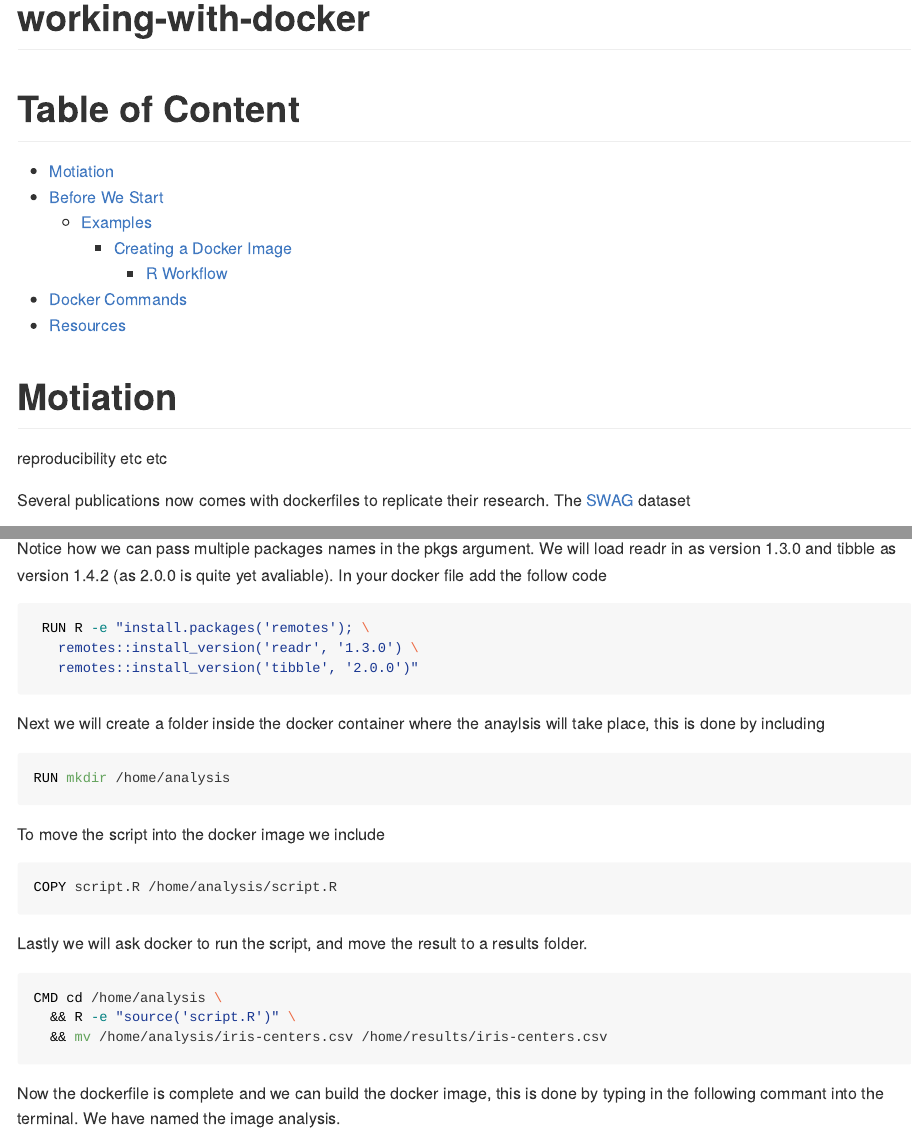
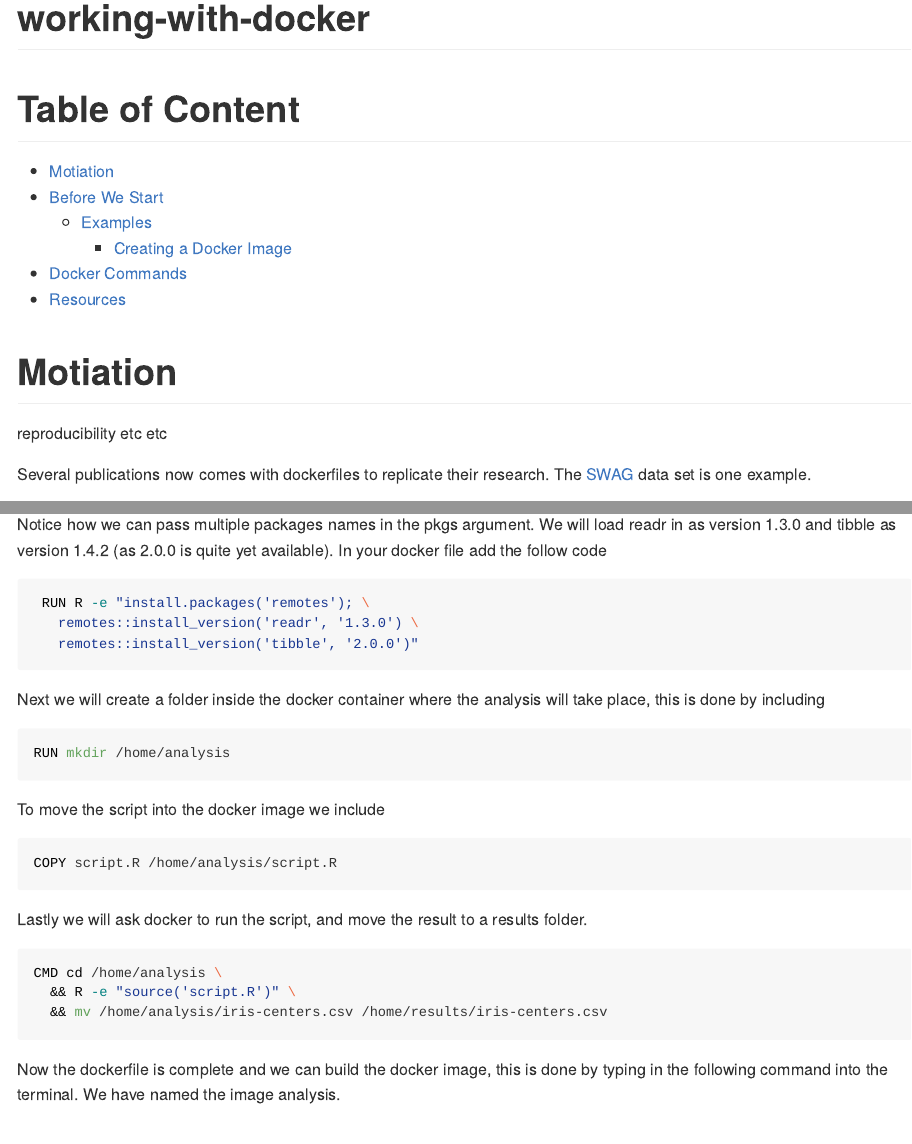
Before and after one commit to EmilHvitfeldt/working-with-docker, an R Markdown document (README.Rmd): the page in a window 1100 px wide, from its top, and a second part further down, joined at a grey line. The pictures show the output file README.md that the author committed with the source, drawn offline in the style of GitHub; long lines of code are wrapped.

Commit message:
typos and deletions

````diff
--- a/README.Rmd
+++ b/README.Rmd
@@ -23,7 +23,6 @@ knitr::opts_chunk$set(
 - [Before We Start](#before-we-start)
     - [Examples](#examples)
         - [Creating a Docker Image](#creating-a-docker-image)
-            - [R Workflow](#r-workflow)
 - [Docker Commands](#docker-commands)
 - [Resources](#resources)
 
@@ -31,7 +30,7 @@ knitr::opts_chunk$set(
 
 reproducibility etc etc
 
-Several publications now comes with dockerfiles to replicate their research. The [SWAG](http://rowanzellers.com/swag/) dataset
+Several publications now comes with dockerfiles to replicate their research. The [SWAG](http://rowanzellers.com/swag/) data set is one example.
 
 ![](https://i.imgur.com/zgZc6wg.png)
 
@@ -96,7 +93,7 @@ which will download an image with version 3.5.1 R already installed. We also nee
 sessioninfo::package_info(pkgs = c("readr", "tibble"), dependencies = FALSE)
 ```
 
-Notice how we can pass multiple packages names in the pkgs argument. We will load readr in as version 1.3.0 and tibble as version 1.4.2 (as 2.0.0 is quite yet avaliable). In your docker file add the follow code
+Notice how we can pass multiple packages names in the pkgs argument. We will load readr in as version 1.3.0 and tibble as version 1.4.2 (as 2.0.0 is quite yet available). In your docker file add the follow code
 
 ```{dockerfile}
  RUN R -e "install.packages('remotes'); \
@@ -104,7 +101,7 @@ Notice how we can pass multiple packages names in the pkgs argument. We will loa
    remotes::install_version('tibble', '2.0.0')"
 ```
 
-Next we will create a folder inside the docker container where the anaylsis will take place, this is done by including
+Next we will create a folder inside the docker container where the analysis will take place, this is done by including
 
 ```{dockerfile}
 RUN mkdir /home/analysis
@@ -124,7 +121,7 @@ CMD cd /home/analysis \
   && mv /home/analysis/iris-centers.csv /home/results/iris-centers.csv
 ```
 
-Now the dockerfile is complete and we can build the docker image, this is done by typing in the following commant into the terminal. We have named the image analysis.
+Now the dockerfile is complete and we can build the docker image, this is done by typing in the following command into the terminal. We have named the image analysis.
 
 ```{bash, eval = FALSE}
 # setting the right working directory
````
Also changed, not shown: README.md, README.Rmd (2 more changed lines).
